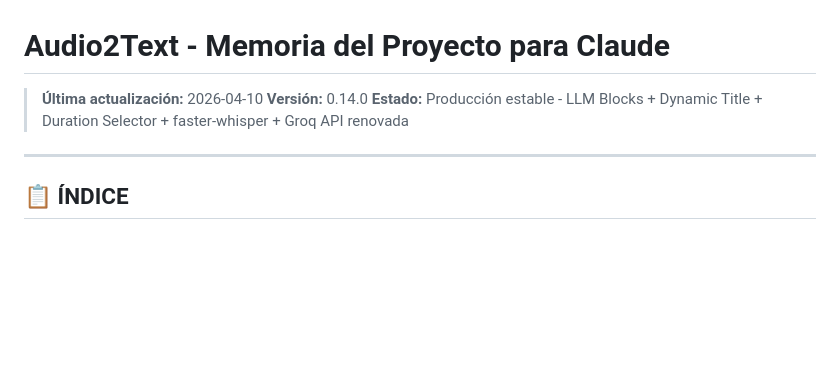
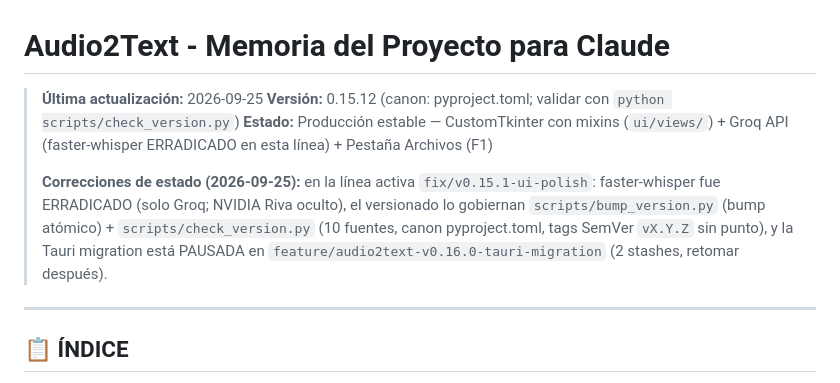
Before and after one commit to CENFARG/Audio2TextCENF, a Markdown page: CLAUDE.md, the part around the change. Drawn GitHub-style; blank space fills up the shorter version.

Commit message:
docs(claude): refresh to current v0.15.12 reality and versioning methodology

```diff
--- a/CLAUDE.md
+++ b/CLAUDE.md
@@ -1,8 +1,10 @@
 # Audio2Text - Memoria del Proyecto para Claude
 
-> **Última actualización:** 2026-04-10
-> **Versión:** 0.14.0
-> **Estado:** Producción estable - LLM Blocks + Dynamic Title + Duration Selector + faster-whisper + Groq API renovada
+> **Última actualización:** 2026-09-25
+> **Versión:** 0.15.12 (canon: pyproject.toml; validar con `python scripts/check_version.py`)
+> **Estado:** Producción estable — CustomTkinter con mixins (`ui/views/`) + Groq API (faster-whisper ERRADICADO en esta línea) + Pestaña Archivos (F1)
+>
+> **Correcciones de estado (2026-09-25):** en la línea activa `fix/v0.15.1-ui-polish`: faster-whisper fue ERRADICADO (solo Groq; NVIDIA Riva oculto), el versionado lo gobiernan `scripts/bump_version.py` (bump atómico) + `scripts/check_version.py` (10 fuentes, canon pyproject.toml, tags SemVer `vX.Y.Z` sin punto), y la Tauri migration está PAUSADA en `feature/audio2text-v0.16.0-tauri-migration` (2 stashes, retomar después).
 
 ---
 
```
